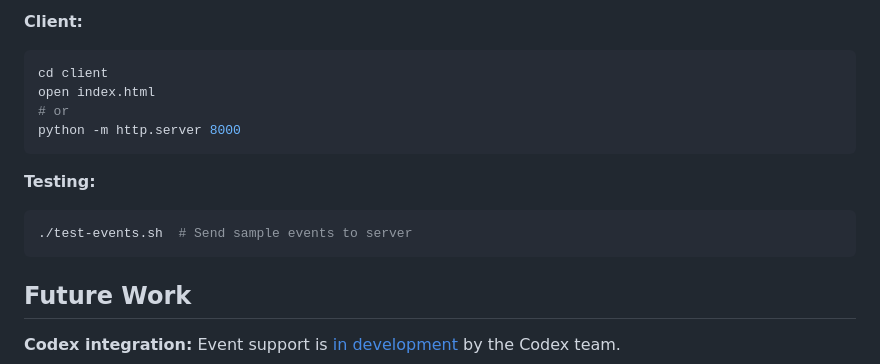
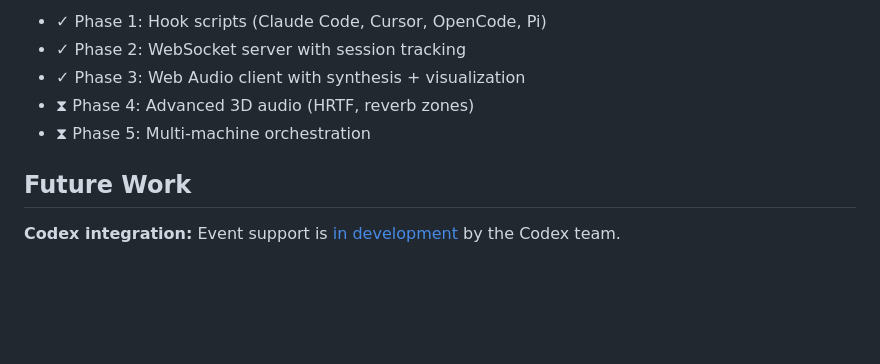
Before and after one commit to neiltron/bingbong, a Markdown page: README.md, the part around one of its changes. GitHub-like rendering; blank space fills up the shorter version.

````diff
--- a/README.md
+++ b/README.md
@@ -104,16 +136,9 @@ bun run index.ts
 
-**Client:**
-```bash
-cd client
-open index.html
-# or
-python -m http.server 8000
-```
-
-**Testing:**
-```bash
-./test-events.sh  # Send sample events to server
-```
+- ✓ Phase 1: Hook scripts (Claude Code, Cursor, OpenCode, Pi)
+- ✓ Phase 2: WebSocket server with session tracking
+- ✓ Phase 3: Web Audio client with synthesis + visualization
+- ⧗ Phase 4: Advanced 3D audio (HRTF, reverb zones)
+- ⧗ Phase 5: Multi-machine orchestration
 
 ## Future Work
 
````
Also changed, not shown: other parts of README.md (+78 -46 lines), QUICKSTART.md (deleted, +0 -158 lines).
